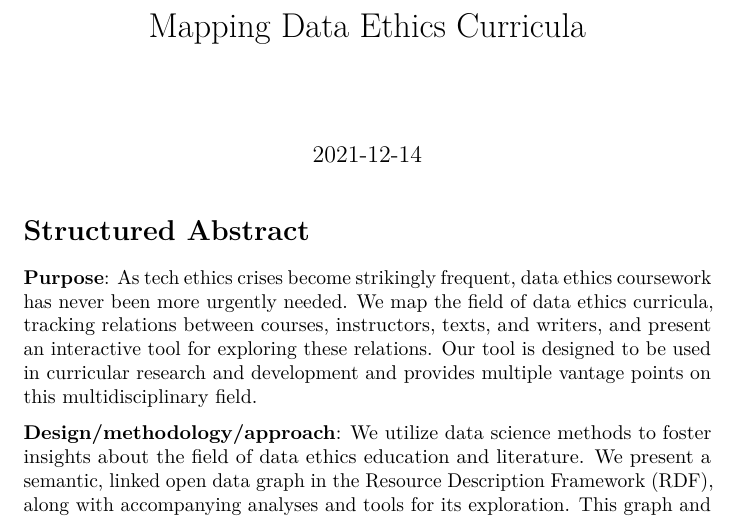
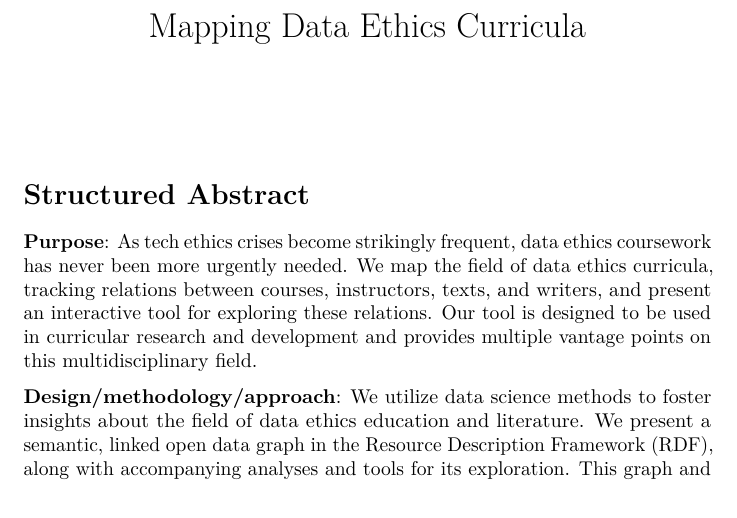
Before and after one commit to JonathanReeve/data-ethics-literature-review, a LaTeX document (paper/jices-paper.tex): part of page 1 of 14, cut so that both start at the same text. Compiled offline with pdfLaTeX.

Commit message:
rebuild paper

```diff
--- a/paper/jices-paper.tex
+++ b/paper/jices-paper.tex
@@ -122,7 +122,7 @@
 
 \title{Mapping Data Ethics Curricula}
 \author{}
-\date{2021-12-14}
+\date{}
 
 \begin{document}
 \maketitle
```
Also changed, not shown: paper/jices-paper.md (+0 -3 lines), paper/jices-paper.pdf.
